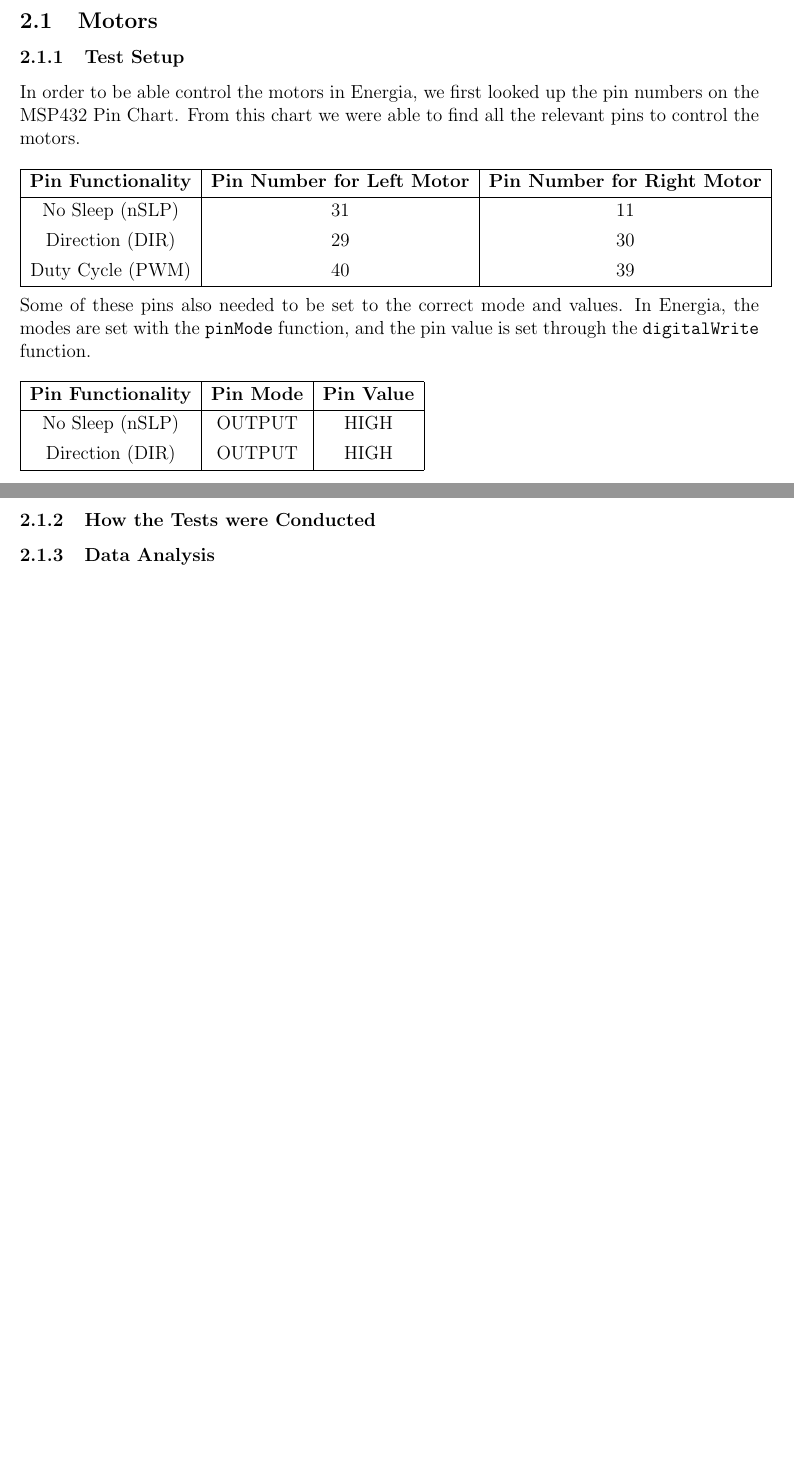
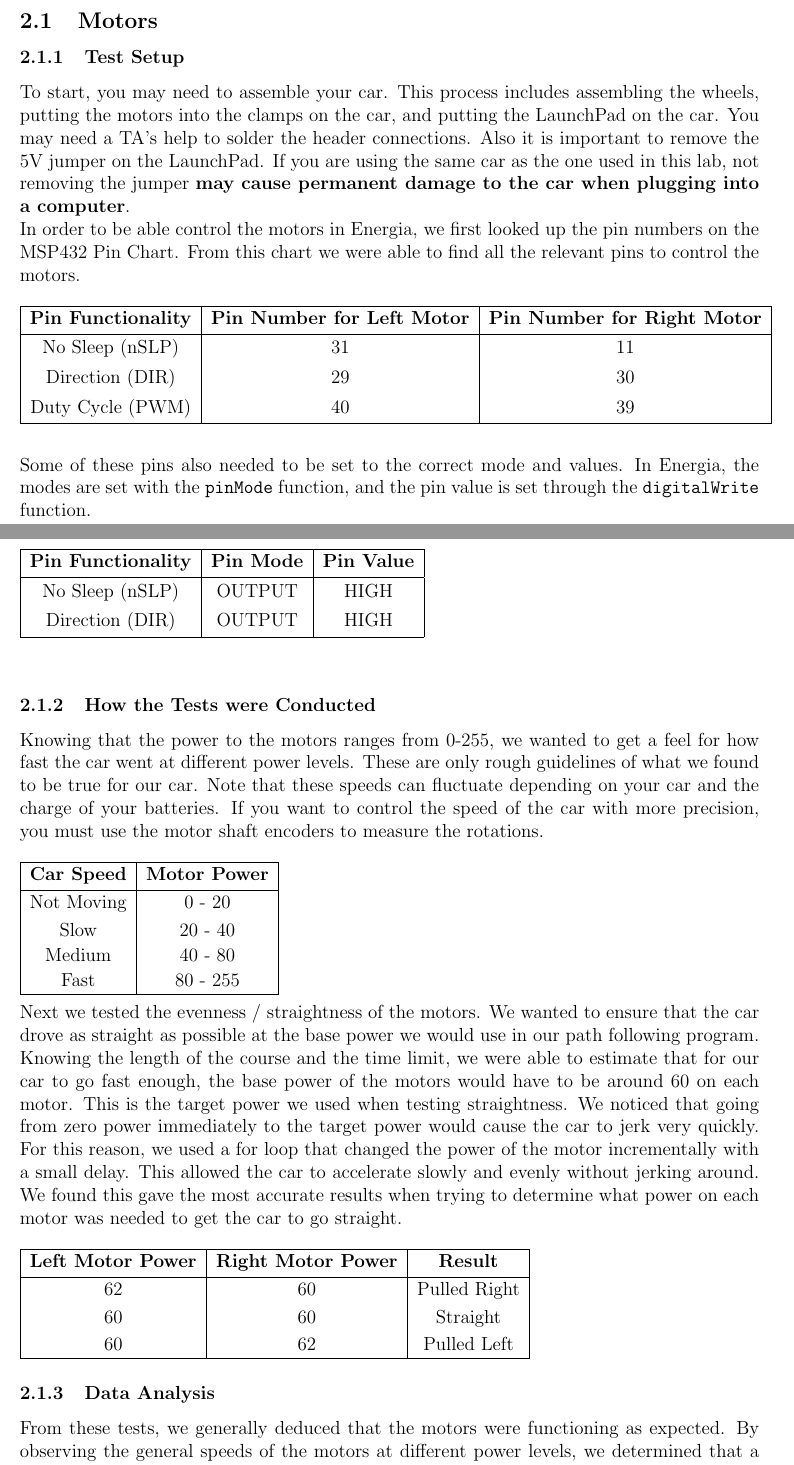
Before and after one commit to kamalca/EE3-FinalReport, a LaTeX document (FinalReport.tex): two parts of pages 1 and 2 of 2 before the commit and two parts of pages 1 and 2 of 3 after it, joined at a grey line, cut so that both start at the same text, the shorter picture padded with empty space. Compiled offline with pdfLaTeX.

Commit message:
Added to Motors Testing

```diff
--- a/FinalReport.tex
+++ b/FinalReport.tex
@@ -30,7 +30,10 @@
 \subsection{Motors}
 %%%2.1.1
 \subsubsection{Test Setup}
-In order to be able control the motors in Energia, we first looked up the pin numbers on the MSP432 Pin Chart. From this chart we were able to find all the relevant pins to control the motors. \\ \\
+To start, you may need to assemble your car. This process includes assembling the wheels, putting the motors into the clamps on the car, and putting the LaunchPad on the car. You may need a TA's help to solder the header connections. Also it is important to remove the 5V jumper on the LaunchPad. If you are using the same car as the one used in this lab, not removing the jumper \textbf{may cause permanent damage to the car when plugging into a computer}.
+\\
+In order to be able control the motors in Energia, we first looked up the pin numbers on the MSP432 Pin Chart. From this chart we were able to find all the relevant pins to control the motors.
+\\ \\
 %%%Pin Chart
 \begin{tabu}{|c|c|c|}
 \hline
@@ -39,8 +42,10 @@ No Sleep (nSLP) & 31 & 11 \\
 Direction (DIR) & 29 & 30 \\
 Duty Cycle (PWM) & 40 & 39 \\
 \hline
-\end{tabu} \\ \\
-Some of these pins also needed to be set to the correct mode and values. In Energia, the modes are set with the \texttt{pinMode} function, and the pin value is set through the \texttt{digitalWrite} function. \\ \\
+\end{tabu}
+\\ \\ \\
+Some of these pins also needed to be set to the correct mode and values. In Energia, the modes are set with the \texttt{pinMode} function, and the pin value is set through the \texttt{digitalWrite} function.
+\\ \\
 %%%Pin Values
 \begin{tabu}{|c|c|c|}
 \hline
@@ -51,9 +56,34 @@ Direction (DIR) & OUTPUT & HIGH \\
 \end{tabu} \\ \\
 %%%2.1.2
 \subsubsection{How the Tests were Conducted}
+Knowing that the power to the motors ranges from 0-255, we wanted to get a feel for how fast the car went at different power levels. These are only rough guidelines of what we found to be true for our car. Note that these speeds can fluctuate depending on your car and the charge of your batteries. If you want to control the speed of the car with more precision, you must use the motor shaft encoders to measure the rotations.
+\\ \\
+%%%Motor Speeds
+\begin{tabu}{|c|c|}
+\hline
+\textbf{Car Speed} & \textbf{Motor Power} \\ \hline
+Not Moving &  0 - 20 \\
+Slow       & 20 - 40 \\
+Medium     & 40 - 80 \\
+Fast       & 80 - 255 \\ \hline
+\end{tabu}
+\\ \\
+Next we tested the evenness / straightness of the motors. We wanted to ensure that the car drove as straight as possible at the base power we would use in our path following program. Knowing the length of the course and the time limit, we were able to estimate that for our car to go fast enough, the base power of the motors would have to be around 60 on each motor. This is the target power we used when testing straightness. We noticed that going from zero power immediately to the target power would cause the car to jerk very quickly. For this reason, we used a for loop that changed the power of the motor incrementally with a small delay. This allowed the car to accelerate slowly and evenly without jerking around. We found this gave the most accurate results when trying to determine what power on each motor was needed to get the car to go straight.
+\\ \\
+%%%Motor Straightness
+\begin{tabu}{|c|c|c|}
+\hline
+\textbf{Left Motor Power} & \textbf{Right Motor Power} & \textbf{Result} \\ \hline
+62 & 60 & Pulled Right \\
+60 & 60 & Straight \\
+60 & 62 & Pulled Left \\ \hline
+\end{tabu}
 
 %%%2.1.3
 \subsubsection{Data Analysis}
+From these tests, we generally deduced that the motors were functioning as expected. By observing the general speeds of the motors at different power levels, we determined that a base power of 60 or greater would be a good starting goal for our car to finish the track in time.
+\\ \\
+The tests on motor straightness showed that our motors went at the same speed when the powers were equal. Therefore we did not include a bias value in our final code.
 
 %%%2.1.4
 \subsubsection{Test Data Interpretation}
```
